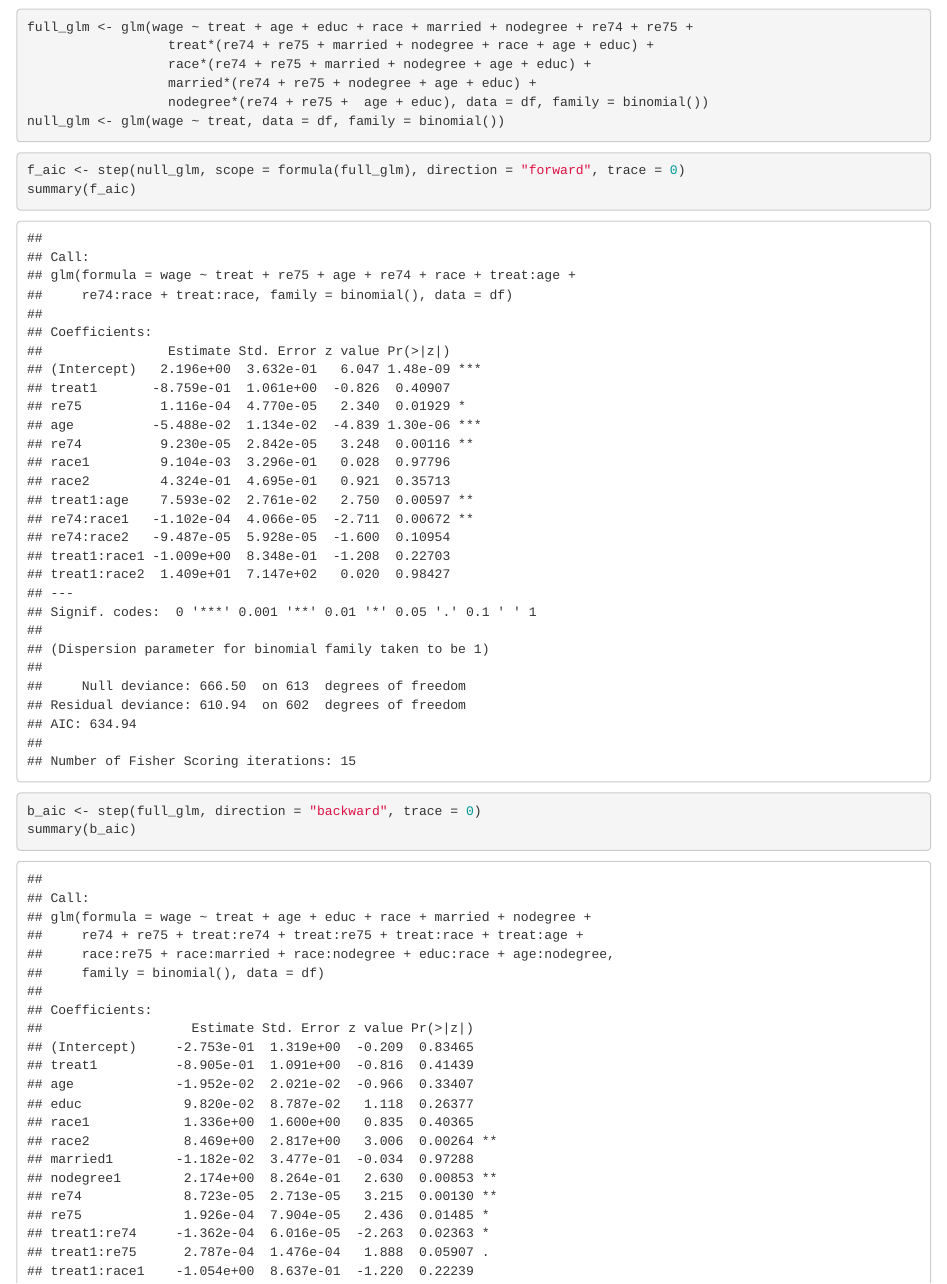
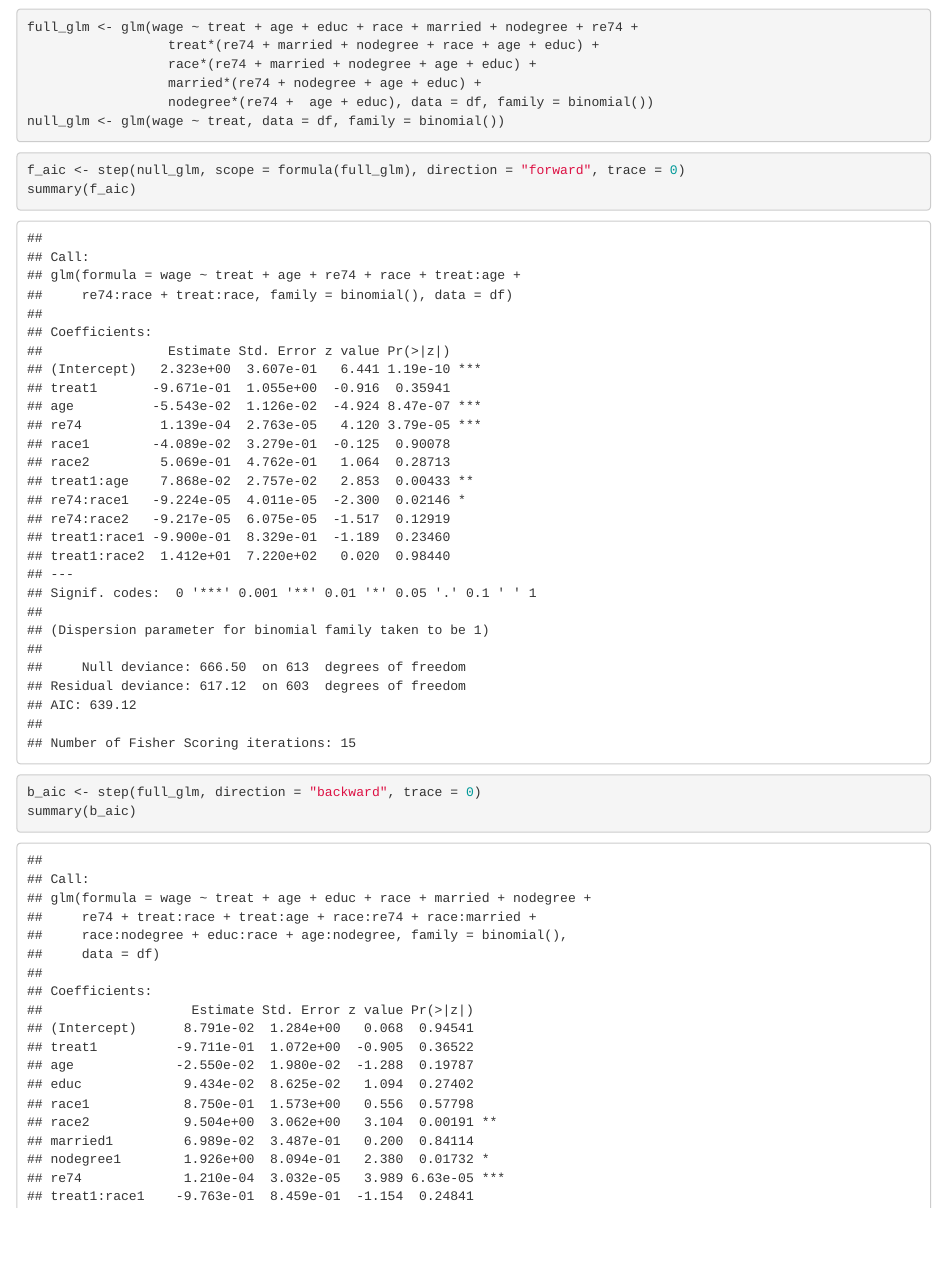
Before and after one commit to IDS-702-F21/team-project-1-effects-of-job-training-on-wages-silver7, an R Markdown document (Code/code-part2/peining.Rmd): the page in a window 1100 px wide, from 6710 px down. Rendered offline with R 4.5, knitr and Pandoc, with nearby package versions.

Commit message:
Removed re75 as predictor variable

````diff
--- a/Code/code-part2/peining.Rmd
+++ b/Code/code-part2/peining.Rmd
@@ -98,11 +98,11 @@ binnedplot(df$age, resids1, xlab="Age",
 ```
 
 ```{r}
-full_glm <- glm(wage ~ treat + age + educ + race + married + nodegree + re74 + re75 +
-                  treat*(re74 + re75 + married + nodegree + race + age + educ) +
-                  race*(re74 + re75 + married + nodegree + age + educ) +
-                  married*(re74 + re75 + nodegree + age + educ) +
-                  nodegree*(re74 + re75 +  age + educ), data = df, family = binomial())
+full_glm <- glm(wage ~ treat + age + educ + race + married + nodegree + re74 +
+                  treat*(re74 + married + nodegree + race + age + educ) +
+                  race*(re74 + married + nodegree + age + educ) +
+                  married*(re74 + nodegree + age + educ) +
+                  nodegree*(re74 +  age + educ), data = df, family = binomial())
 null_glm <- glm(wage ~ treat, data = df, family = binomial())
 ```
 
````
Also changed, not shown: Code/code-part2/peining.Rmd (11 more changed lines).
